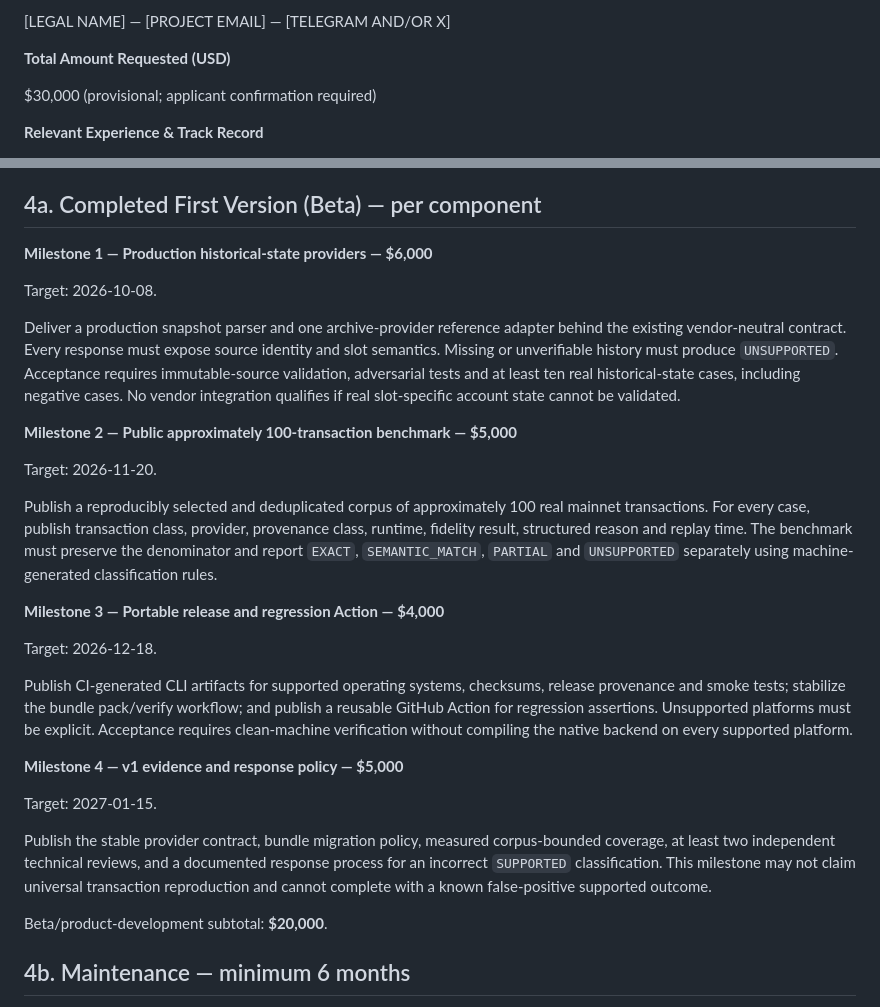
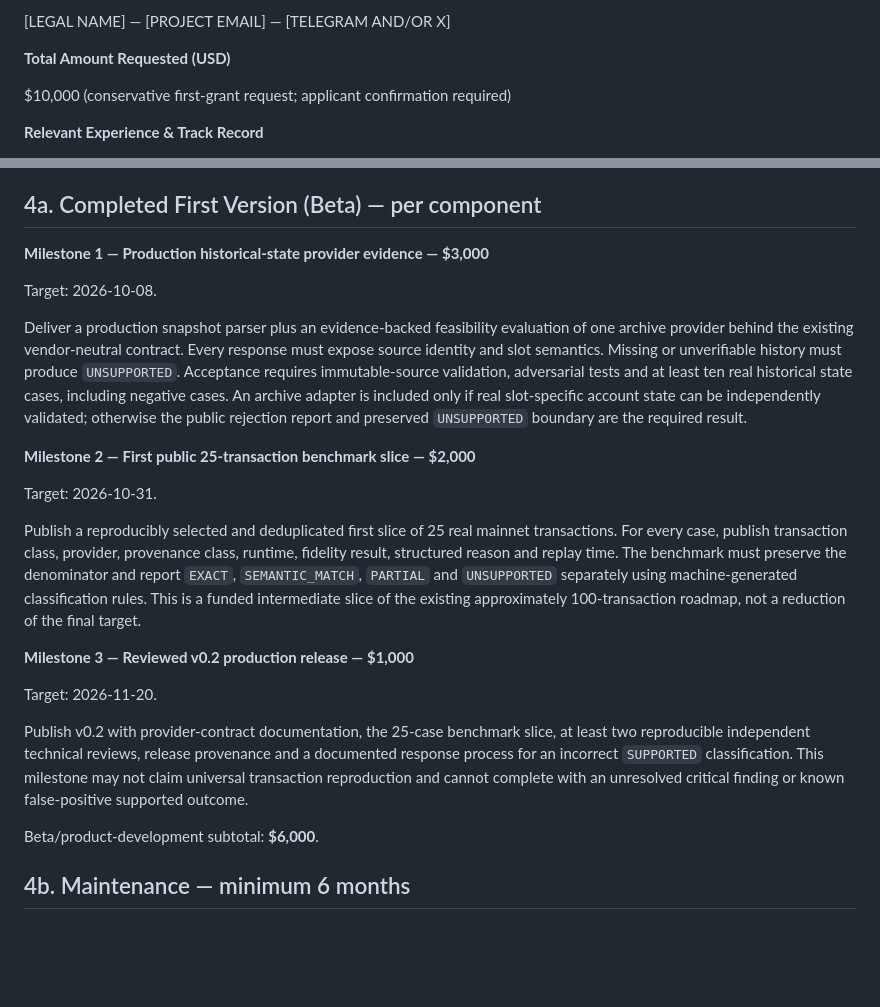
Before and after one commit to caiomodesti/SolanaRepro, a Markdown page: docs/solana-foundation-developer-tooling-proposal.md, 2 parts joined by grey strips. Rendered like a GitHub page; blank space fills up the shorter version.

Commit message:
docs: calibrate Foundation request for approval

```diff
--- a/docs/solana-foundation-developer-tooling-proposal.md
+++ b/docs/solana-foundation-developer-tooling-proposal.md
@@ -21,7 +21,7 @@ SolanaRepro
 
 **Total Amount Requested (USD)**
 
-$30,000 (provisional; applicant confirmation required)
+$10,000 (conservative first-grant request; applicant confirmation required)
 
 **Relevant Experience & Track Record**
 
@@ -135,50 +135,44 @@ acceptance criteria already ordered by the project execution plan.
 
 ## 4a. Completed First Version (Beta) — per component
 
-**Milestone 1 — Production historical-state providers — $6,000**
+**Milestone 1 — Production historical-state provider evidence — $3,000**
 
 Target: 2026-10-08.
 
-Deliver a production snapshot parser and one archive-provider reference adapter
-behind the existing vendor-neutral contract. Every response must expose source
-identity and slot semantics. Missing or unverifiable history must produce
-`UNSUPPORTED`. Acceptance requires immutable-source validation, adversarial
-tests and at least ten real historical-state cases, including negative cases.
-No vendor integration qualifies if real slot-specific account state cannot be
-validated.
+Deliver a production snapshot parser plus an evidence-backed feasibility
+evaluation of one archive provider behind the existing vendor-neutral contract.
+Every response must expose source identity and slot semantics. Missing or
+unverifiable history must produce `UNSUPPORTED`. Acceptance requires
+immutable-source validation, adversarial tests and at least ten real historical
+state cases, including negative cases. An archive adapter is included only if
+real slot-specific account state can be independently validated; otherwise the
+public rejection report and preserved `UNSUPPORTED` boundary are the required
+result.
 
-**Milestone 2 — Public approximately 100-transaction benchmark — $5,000**
+**Milestone 2 — First public 25-transaction benchmark slice — $2,000**
+
+Target: 2026-10-31.
+
+Publish a reproducibly selected and deduplicated first slice of 25 real mainnet
+transactions. For every case, publish transaction class, provider, provenance
+class, runtime, fidelity result, structured reason and replay time. The
+benchmark must preserve the denominator and report `EXACT`,
+`SEMANTIC_MATCH`, `PARTIAL` and `UNSUPPORTED` separately using machine-generated
+classification rules. This is a funded intermediate slice of the existing
+approximately 100-transaction roadmap, not a reduction of the final target.
+
+**Milestone 3 — Reviewed v0.2 production release — $1,000**
 
 Target: 2026-11-20.
 
-Publish a reproducibly selected and deduplicated corpus of approximately 100
-real mainnet transactions. For every case, publish transaction class, provider,
-provenance class, runtime, fidelity result, structured reason and replay time.
-The benchmark must preserve the denominator and report `EXACT`,
-`SEMANTIC_MATCH`, `PARTIAL` and `UNSUPPORTED` separately using machine-generated
-classification rules.
+Publish v0.2 with provider-contract documentation, the 25-case benchmark slice,
+at least two reproducible independent technical reviews, release provenance and
+a documented response process for an incorrect `SUPPORTED` classification.
+This milestone may not claim universal transaction reproduction and cannot
+complete with an unresolved critical finding or known false-positive supported
+outcome.
 
-**Milestone 3 — Portable release and regression Action — $4,000**
-
-Target: 2026-12-18.
-
-Publish CI-generated CLI artifacts for supported operating systems, checksums,
-release provenance and smoke tests; stabilize the bundle pack/verify workflow;
-and publish a reusable GitHub Action for regression assertions. Unsupported
-platforms must be explicit. Acceptance requires clean-machine verification
-without compiling the native backend on every supported platform.
-
-**Milestone 4 — v1 evidence and response policy — $5,000**
-
-Target: 2027-01-15.
-
-Publish the stable provider contract, bundle migration policy, measured
-corpus-bounded coverage, at least two independent technical reviews, and a
-documented response process for an incorrect `SUPPORTED` classification. This
-milestone may not claim universal transaction reproduction and cannot complete
-with a known false-positive supported outcome.
-
-Beta/product-development subtotal: **$20,000**.
+Beta/product-development subtotal: **$6,000**.
 
 ## 4b. Maintenance — minimum 6 months
 
```
Also changed, not shown: other parts of docs/solana-foundation-developer-tooling-proposal.md (+19 -20 lines), docs/solana-foundation-grant-readiness.md (+3 -3 lines).
